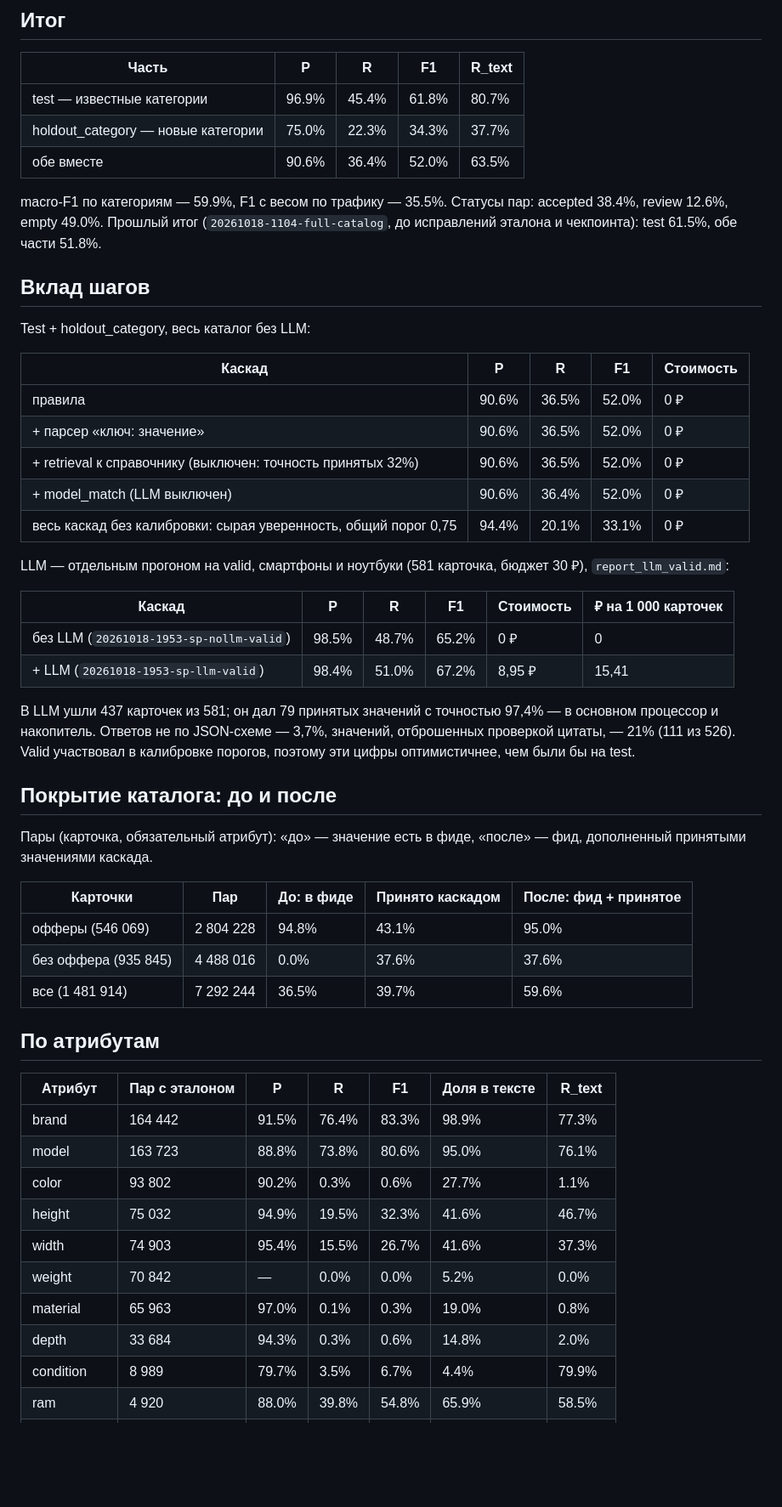
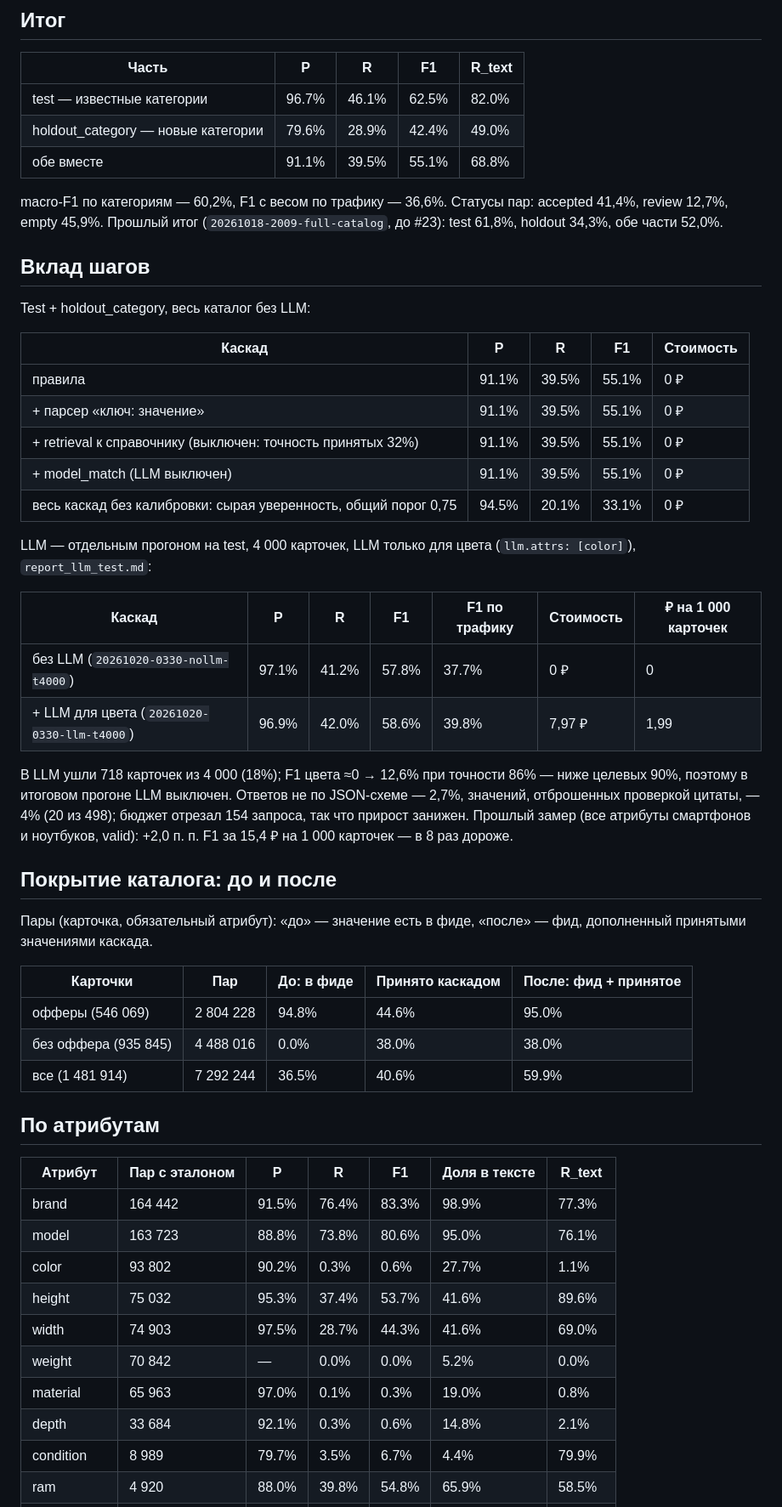
Before and after one commit to Riptede/Tochka-sborki-2026, a Markdown page: results/README.md, the part around one of its changes. Shown at 85% size. Drawn GitHub-style; blank space fills up the shorter version.

```diff
--- a/results/README.md
+++ b/results/README.md
@@ -33,13 +33,12 @@ P и R — по значениям со статусом `accepted` (что по
 
 | Часть | P | R | F1 | R_text |
 |---|---|---|---|---|
-| test — известные категории | 96.9% | 45.4% | 61.8% | 80.7% |
-| holdout_category — новые категории | 75.0% | 22.3% | 34.3% | 37.7% |
-| обе вместе | 90.6% | 36.4% | 52.0% | 63.5% |
+| test — известные категории | 96.7% | 46.1% | 62.5% | 82.0% |
+| holdout_category — новые категории | 79.6% | 28.9% | 42.4% | 49.0% |
+| обе вместе | 91.1% | 39.5% | 55.1% | 68.8% |
 
-macro-F1 по категориям — 59.9%, F1 с весом по трафику — 35.5%. Статусы пар: accepted 38.4%, review 12.6%,
-empty 49.0%. Прошлый итог (`20261018-1104-full-catalog`, до исправлений эталона и чекпоинта): test 61.5%,
-обе части 51.8%.
+macro-F1 по категориям — 60,2%, F1 с весом по трафику — 36,6%. Статусы пар: accepted 41,4%, review 12,7%,
+empty 45,9%. Прошлый итог (`20261018-2009-full-catalog`, до #23): test 61,8%, holdout 34,3%, обе части 52,0%.
 
 ## Вклад шагов
 
@@ -47,22 +46,23 @@ Test + holdout_category, весь каталог без LLM:
 
 | Каскад | P | R | F1 | Стоимость |
 |---|---|---|---|---|
-| правила | 90.6% | 36.5% | 52.0% | 0 ₽ |
-| + парсер «ключ: значение» | 90.6% | 36.5% | 52.0% | 0 ₽ |
-| + retrieval к справочнику (выключен: точность принятых 32%) | 90.6% | 36.5% | 52.0% | 0 ₽ |
-| + model_match (LLM выключен) | 90.6% | 36.4% | 52.0% | 0 ₽ |
-| весь каскад без калибровки: сырая уверенность, общий порог 0,75 | 94.4% | 20.1% | 33.1% | 0 ₽ |
+| правила | 91.1% | 39.5% | 55.1% | 0 ₽ |
+| + парсер «ключ: значение» | 91.1% | 39.5% | 55.1% | 0 ₽ |
+| + retrieval к справочнику (выключен: точность принятых 32%) | 91.1% | 39.5% | 55.1% | 0 ₽ |
+| + model_match (LLM выключен) | 91.1% | 39.5% | 55.1% | 0 ₽ |
+| весь каскад без калибровки: сырая уверенность, общий порог 0,75 | 94.5% | 20.1% | 33.1% | 0 ₽ |
 
-LLM — отдельным прогоном на valid, смартфоны и ноутбуки (581 карточка, бюджет 30 ₽), `report_llm_valid.md`:
+LLM — отдельным прогоном на test, 4 000 карточек, LLM только для цвета (`llm.attrs: [color]`), `report_llm_test.md`:
 
-| Каскад | P | R | F1 | Стоимость | ₽ на 1 000 карточек |
-|---|---|---|---|---|---|
-| без LLM (`20261018-1953-sp-nollm-valid`) | 98.5% | 48.7% | 65.2% | 0 ₽ | 0 |
-| + LLM (`20261018-1953-sp-llm-valid`) | 98.4% | 51.0% | 67.2% | 8,95 ₽ | 15,41 |
+| Каскад | P | R | F1 | F1 по трафику | Стоимость | ₽ на 1 000 карточек |
+|---|---|---|---|---|---|---|
+| без LLM (`20261020-0330-nollm-t4000`) | 97.1% | 41.2% | 57.8% | 37.7% | 0 ₽ | 0 |
+| + LLM для цвета (`20261020-0330-llm-t4000`) | 96.9% | 42.0% | 58.6% | 39.8% | 7,97 ₽ | 1,99 |
 
-В LLM ушли 437 карточек из 581; он дал 79 принятых значений с точностью 97,4% — в основном процессор и
-накопитель. Ответов не по JSON-схеме — 3,7%, значений, отброшенных проверкой цитаты, — 21% (111 из 526).
-Valid участвовал в калибровке порогов, поэтому эти цифры оптимистичнее, чем были бы на test.
+В LLM ушли 718 карточек из 4 000 (18%); F1 цвета ≈0 → 12,6% при точности 86% — ниже целевых 90%, поэтому
+в итоговом прогоне LLM выключен. Ответов не по JSON-схеме — 2,7%, значений, отброшенных проверкой цитаты, — 4%
+(20 из 498); бюджет отрезал 154 запроса, так что прирост занижен. Прошлый замер (все атрибуты смартфонов и
+ноутбуков, valid): +2,0 п. п. F1 за 15,4 ₽ на 1 000 карточек — в 8 раз дороже.
 
 ## Покрытие каталога: до и после
 
@@ -71,9 +71,9 @@ Valid участвовал в калибровке порогов, поэтом
 
 | Карточки | Пар | До: в фиде | Принято каскадом | После: фид + принятое |
 |---|---|---|---|---|
-| офферы (546 069) | 2 804 228 | 94.8% | 43.1% | 95.0% |
-| без оффера (935 845) | 4 488 016 | 0.0% | 37.6% | 37.6% |
-| все (1 481 914) | 7 292 244 | 36.5% | 39.7% | 59.6% |
+| офферы (546 069) | 2 804 228 | 94.8% | 44.6% | 95.0% |
+| без оффера (935 845) | 4 488 016 | 0.0% | 38.0% | 38.0% |
+| все (1 481 914) | 7 292 244 | 36.5% | 40.6% | 59.9% |
 
 ## По атрибутам
 
@@ -82,11 +82,11 @@ Valid участвовал в калибровке порогов, поэтом
 | brand | 164 442 | 91.5% | 76.4% | 83.3% | 98.9% | 77.3% |
 | model | 163 723 | 88.8% | 73.8% | 80.6% | 95.0% | 76.1% |
 | color | 93 802 | 90.2% | 0.3% | 0.6% | 27.7% | 1.1% |
-| height | 75 032 | 94.9% | 19.5% | 32.3% | 41.6% | 46.7% |
-| width | 74 903 | 95.4% | 15.5% | 26.7% | 41.6% | 37.3% |
+| height | 75 032 | 95.3% | 37.4% | 53.7% | 41.6% | 89.6% |
+| width | 74 903 | 97.5% | 28.7% | 44.3% | 41.6% | 69.0% |
 | weight | 70 842 | — | 0.0% | 0.0% | 5.2% | 0.0% |
 | material | 65 963 | 97.0% | 0.1% | 0.3% | 19.0% | 0.8% |
-| depth | 33 684 | 94.3% | 0.3% | 0.6% | 14.8% | 2.0% |
+| depth | 33 684 | 92.1% | 0.3% | 0.6% | 14.8% | 2.1% |
 | condition | 8 989 | 79.7% | 3.5% | 6.7% | 4.4% | 79.9% |
 | ram | 4 920 | 88.0% | 39.8% | 54.8% | 65.9% | 58.5% |
 | screen_diag | 4 570 | 92.8% | 22.8% | 36.6% | 36.4% | 62.7% |
```
Also changed, not shown: other parts of results/README.md (+29 -28 lines), README.md (+16 -14 lines).
